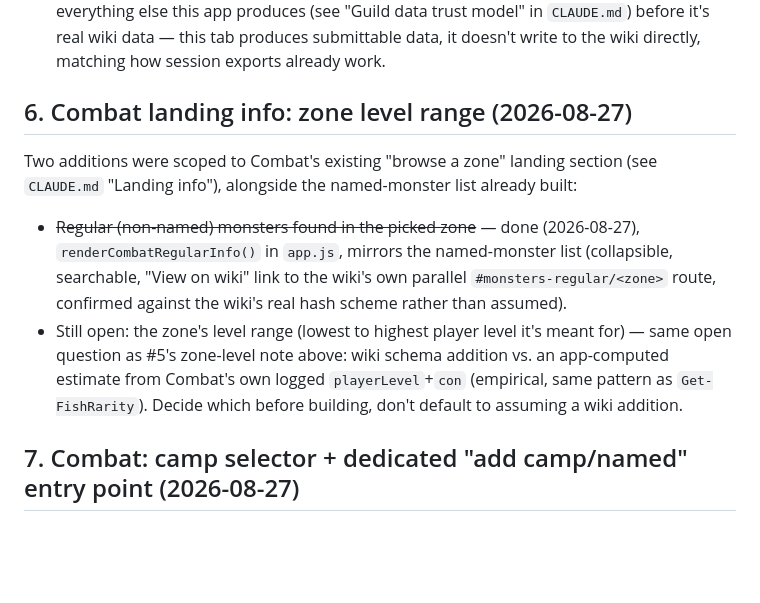
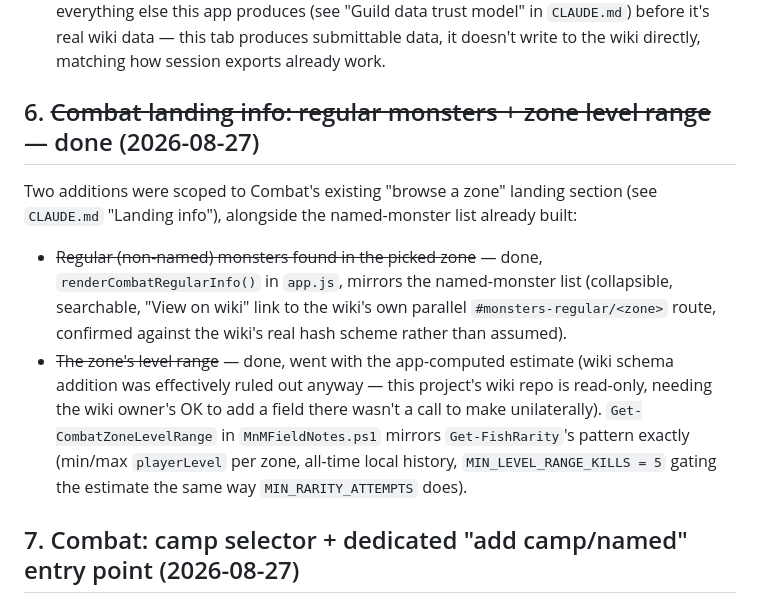
Before and after one commit to DistractibleD/mnm-field-notes, a Markdown page: To-Do/planned-features.md, the part around the change. GitHub-like rendering; blank space fills up the shorter version.

Commit message:
Mark backlog #6 (Combat regular monsters + zone level range) fully done

```diff
--- a/To-Do/planned-features.md
+++ b/To-Do/planned-features.md
@@ -111,18 +111,20 @@ Rough shape from the user's own description, not yet scoped/confirmed:
   data — this tab produces submittable data, it doesn't write to the wiki directly, matching
   how session exports already work.
 
-## 6. Combat landing info: zone level range (2026-08-27)
+## 6. ~~Combat landing info: regular monsters + zone level range~~ — done (2026-08-27)
 
 Two additions were scoped to Combat's existing "browse a zone" landing section (see
 `CLAUDE.md` "Landing info"), alongside the named-monster list already built:
-- ~~Regular (non-named) monsters found in the picked zone~~ — done (2026-08-27),
-  `renderCombatRegularInfo()` in `app.js`, mirrors the named-monster list (collapsible,
-  searchable, "View on wiki" link to the wiki's own parallel `#monsters-regular/<zone>`
-  route, confirmed against the wiki's real hash scheme rather than assumed).
-- Still open: the zone's level range (lowest to highest player level it's meant for) — same
-  open question as #5's zone-level note above: wiki schema addition vs. an app-computed
-  estimate from Combat's own logged `playerLevel`+`con` (empirical, same pattern as
-  `Get-FishRarity`). Decide which before building, don't default to assuming a wiki addition.
+- ~~Regular (non-named) monsters found in the picked zone~~ — done, `renderCombatRegularInfo()`
+  in `app.js`, mirrors the named-monster list (collapsible, searchable, "View on wiki" link to
+  the wiki's own parallel `#monsters-regular/<zone>` route, confirmed against the wiki's real
+  hash scheme rather than assumed).
+- ~~The zone's level range~~ — done, went with the app-computed estimate (wiki schema addition
+  was effectively ruled out anyway — this project's wiki repo is read-only, needing the wiki
+  owner's OK to add a field there wasn't a call to make unilaterally). `Get-CombatZoneLevelRange`
+  in `MnMFieldNotes.ps1` mirrors `Get-FishRarity`'s pattern exactly (min/max `playerLevel` per
+  zone, all-time local history, `MIN_LEVEL_RANGE_KILLS = 5` gating the estimate the same way
+  `MIN_RARITY_ATTEMPTS` does).
 
 ## 7. Combat: camp selector + dedicated "add camp/named" entry point (2026-08-27)
 
```
